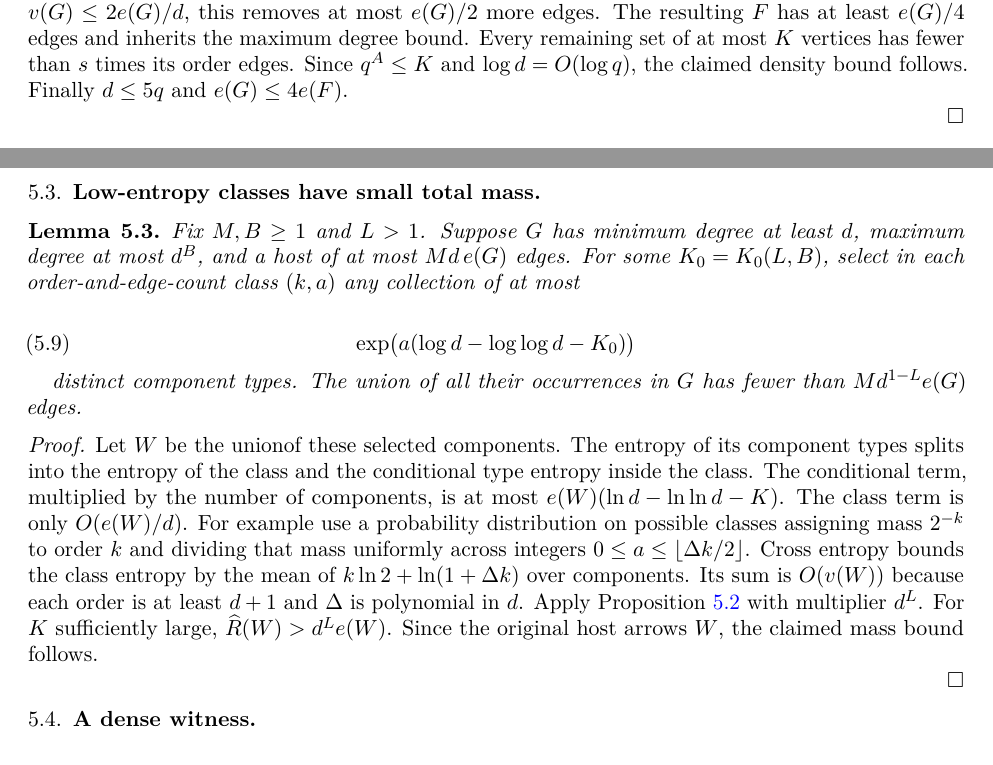
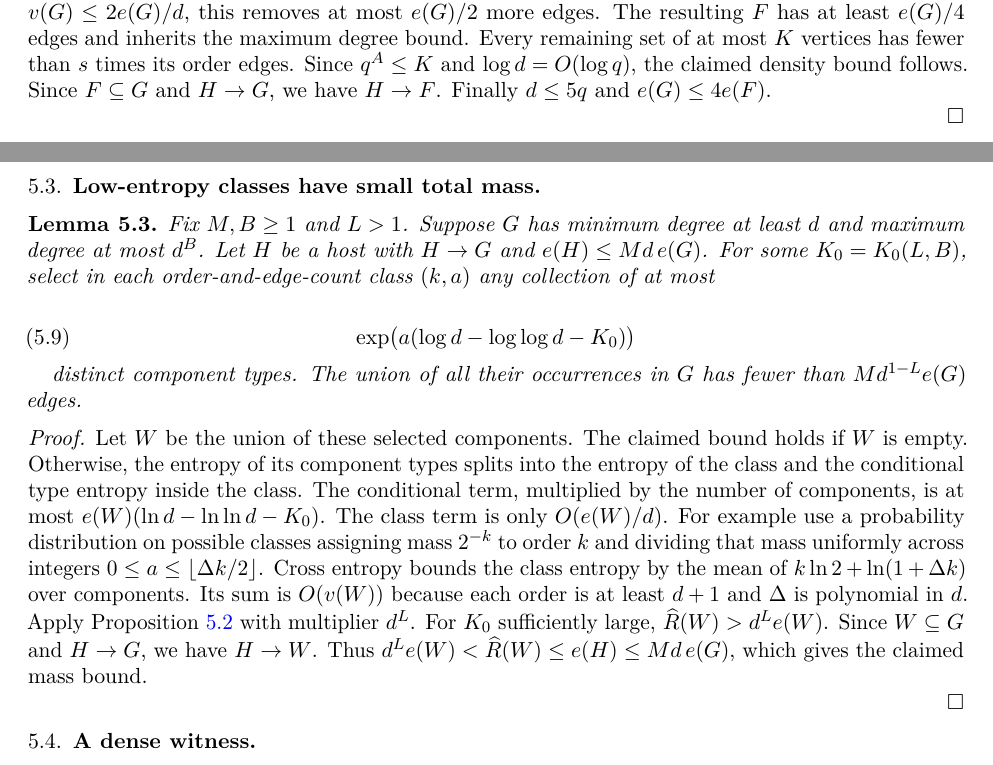
Before and after one commit to Ghuffy1/erdos911-lean, a LaTeX paper (paper/erdos911.tex): two parts of pages 12 and 14 of 27, joined at a grey line, cut so that both start at the same text. Compiled offline with pdfLaTeX.

Commit message:
State the Ramsey-host hypothesis in the Erdős 911 manuscript

```diff
--- a/paper/erdos911.tex
+++ b/paper/erdos911.tex
@@ -34,7 +34,7 @@
 \email[Jensen Kohlmeyer]{jenwin@purdue.edu}
 \author{Liam Kruer}
 \email[Liam Kruer]{kruerl@purdue.edu}
-\date{November 5, 2026}
+\date{November 5, 2026 (revised November 16, 2026)}
 \subjclass[2020]{05C55, 05D10}
 \keywords{size Ramsey number, graph density, probabilistic method, Lov\'asz local lemma}
 \begin{document}
@@ -872,7 +872,7 @@ If these removals delete at least $e(G)/4$ edges, their union $ W $ has $ e(W)\g
 
 a contradiction for large $d$.
 
-Otherwise at least $3e(G)/4$ edges remain. Peel vertices of current degree below $ q $. Since $ v(G)\le2e(G)/d $, this removes at most $ e(G)/2$ more edges. The resulting $ F $ has at least $ e(G)/4$ edges and inherits the maximum degree bound. Every remaining set of at most $ K $ vertices has fewer than $ s $ times its order edges. Since $ q^A\le K $ and $\log d=O(\log q)$, the claimed density bound follows. Finally $ d\le5q $ and $ e(G)\le4e(F)$.
+Otherwise at least $3e(G)/4$ edges remain. Peel vertices of current degree below $ q $. Since $ v(G)\le2e(G)/d $, this removes at most $ e(G)/2$ more edges. The resulting $ F $ has at least $ e(G)/4$ edges and inherits the maximum degree bound. Every remaining set of at most $ K $ vertices has fewer than $ s $ times its order edges. Since $ q^A\le K $ and $\log d=O(\log q)$, the claimed density bound follows. Since $F\subseteq G$ and $H\to G$, we have $H\to F$. Finally $ d\le5q $ and $ e(G)\le4e(F)$.
 
 \end{proof}
 
@@ -975,7 +975,7 @@ under the stated condition with sufficiently large $C_{A,B}$. There is an outcom
 
 \begin{lemma}\label{lem:class-mass}
 
-Fix $M,B\ge1$ and $ L>1$. Suppose $ G $ has minimum degree at least $ d $, maximum degree at most $ d^B $, and a host of at most $ Md\,e(G)$ edges. For some $ K_0=K_0(L,B)$, select in each order-and-edge-count class $(k,a)$ any collection of at most
+Fix $M,B\ge1$ and $ L>1$. Suppose $ G $ has minimum degree at least $ d $ and maximum degree at most $ d^B $. Let $H$ be a host with $H\to G$ and $e(H)\le Md\,e(G)$. For some $ K_0=K_0(L,B)$, select in each order-and-edge-count class $(k,a)$ any collection of at most
 
 \begin{equation}
 \exp\bigl(a(\log d-\log\log d-K_0)\bigr)
@@ -987,7 +987,7 @@ distinct component types. The union of all their occurrences in $G $ has fewer t
 
 \begin{proof}
 
-Let $W $ be the unionof these selected components. The entropy of its component types splits into the entropy of the class and the conditional type entropy inside the class. The conditional term, multiplied by the number of components, is at most $ e(W)(\ln d-\ln\ln d-K)$. The class term is only $ O(e(W)/d)$. For example use a probability distribution on possible classes assigning mass $2^{-k}$ to order $ k $ and dividing that mass uniformly across integers $0\le a\le \lfloor\Delta k/2\rfloor $. Cross entropy bounds the class entropy by the mean of $ k\ln2+\ln(1+\Delta k)$ over components. Its sum is $ O(v(W))$ because each order is at least $ d+1$ and $\Delta $ is polynomial in $ d $. Apply Proposition~\ref{prop:forest-entropy} with multiplier $ d^L $. For $ K $ sufficiently large, $\widehat R(W)>d^Le(W)$. Since the original host arrows $ W$, the claimed mass bound follows.
+Let $W$ be the union of these selected components. The claimed bound holds if $W$ is empty. Otherwise, the entropy of its component types splits into the entropy of the class and the conditional type entropy inside the class. The conditional term, multiplied by the number of components, is at most $e(W)(\ln d-\ln\ln d-K_0)$. The class term is only $ O(e(W)/d)$. For example use a probability distribution on possible classes assigning mass $2^{-k}$ to order $ k $ and dividing that mass uniformly across integers $0\le a\le \lfloor\Delta k/2\rfloor $. Cross entropy bounds the class entropy by the mean of $ k\ln2+\ln(1+\Delta k)$ over components. Its sum is $ O(v(W))$ because each order is at least $ d+1$ and $\Delta $ is polynomial in $ d $. Apply Proposition~\ref{prop:forest-entropy} with multiplier $ d^L $. For $K_0$ sufficiently large, $\widehat R(W)>d^Le(W)$. Since $W\subseteq G$ and $H\to G$, we have $H\to W$. Thus $d^Le(W)<\widehat R(W)\le e(H)\le Md\,e(G)$, which gives the claimed mass bound.
 
 \end{proof}
 
```
Also changed, not shown: paper/erdos911.pdf, paper/erdos911.tex (4 more changed lines), 1 other file.
